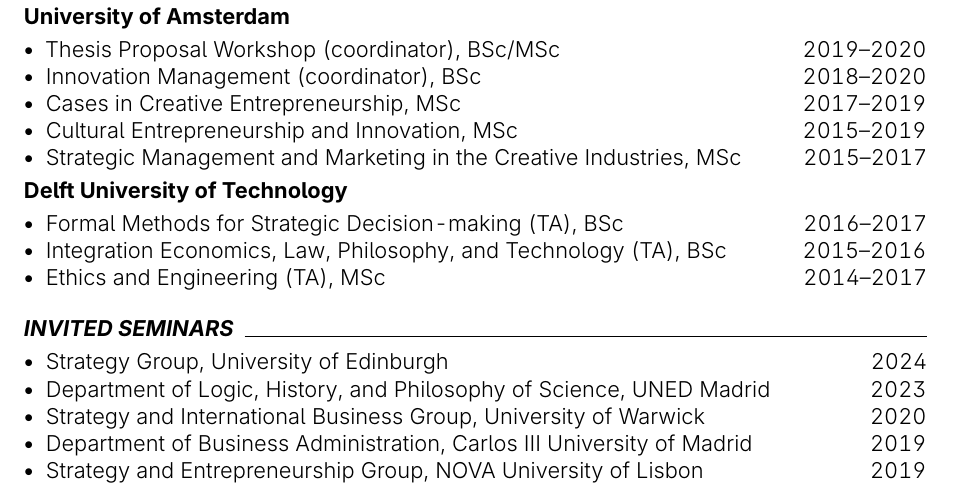
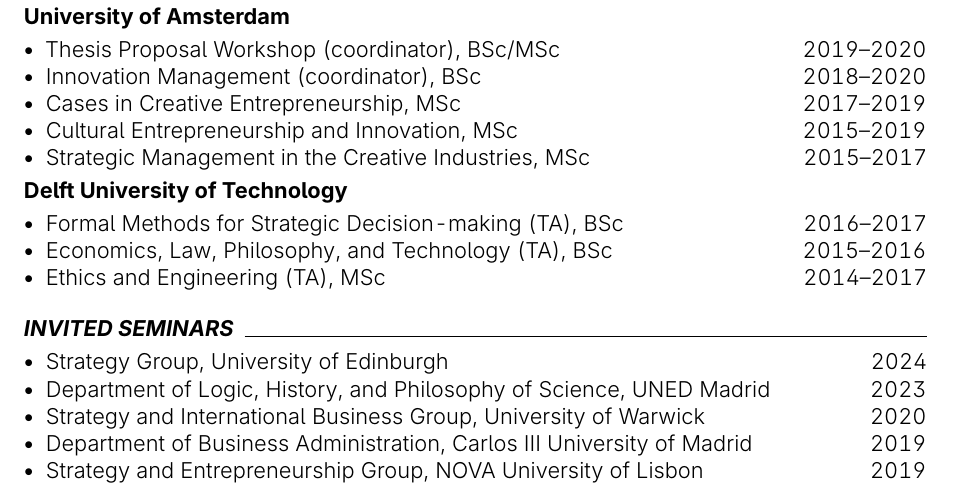
Before and after one commit to piazzai/piazzai.github.io, a LaTeX CV (cv.tex): part of page 2 of 4, cut so that both start at the same text. Compiled offline with pdfLaTeX.

Commit message:
Shorten course titles

```diff
--- a/cv.tex
+++ b/cv.tex
@@ -122,14 +122,14 @@
     \cvline{Innovation Management (coordinator)}{BSc}{2018--2020}
     \cvline{Cases in Creative Entrepreneurship}{MSc}{2017--2019}
     \cvline{Cultural Entrepreneurship and Innovation}{MSc}{2015--2019}
-    \cvline{Strategic Management and Marketing in the Creative Industries}{MSc}{2015--2017}
+    \cvline{Strategic Management in the Creative Industries}{MSc}{2015--2017}
 \end{cvlines}
 
 \cvsubsection{Delft University of Technology}
 
 \begin{cvlines}
     \cvline{Formal Methods for Strategic Decision-making (TA)}{BSc}{2016--2017}
-    \cvline{Integration Economics, Law, Philosophy, and Technology (TA)}{BSc}{2015--2016}
+    \cvline{Economics, Law, Philosophy, and Technology (TA)}{BSc}{2015--2016}
     \cvline{Ethics and Engineering (TA)}{MSc}{2014--2017}
 \end{cvlines}
 
```
